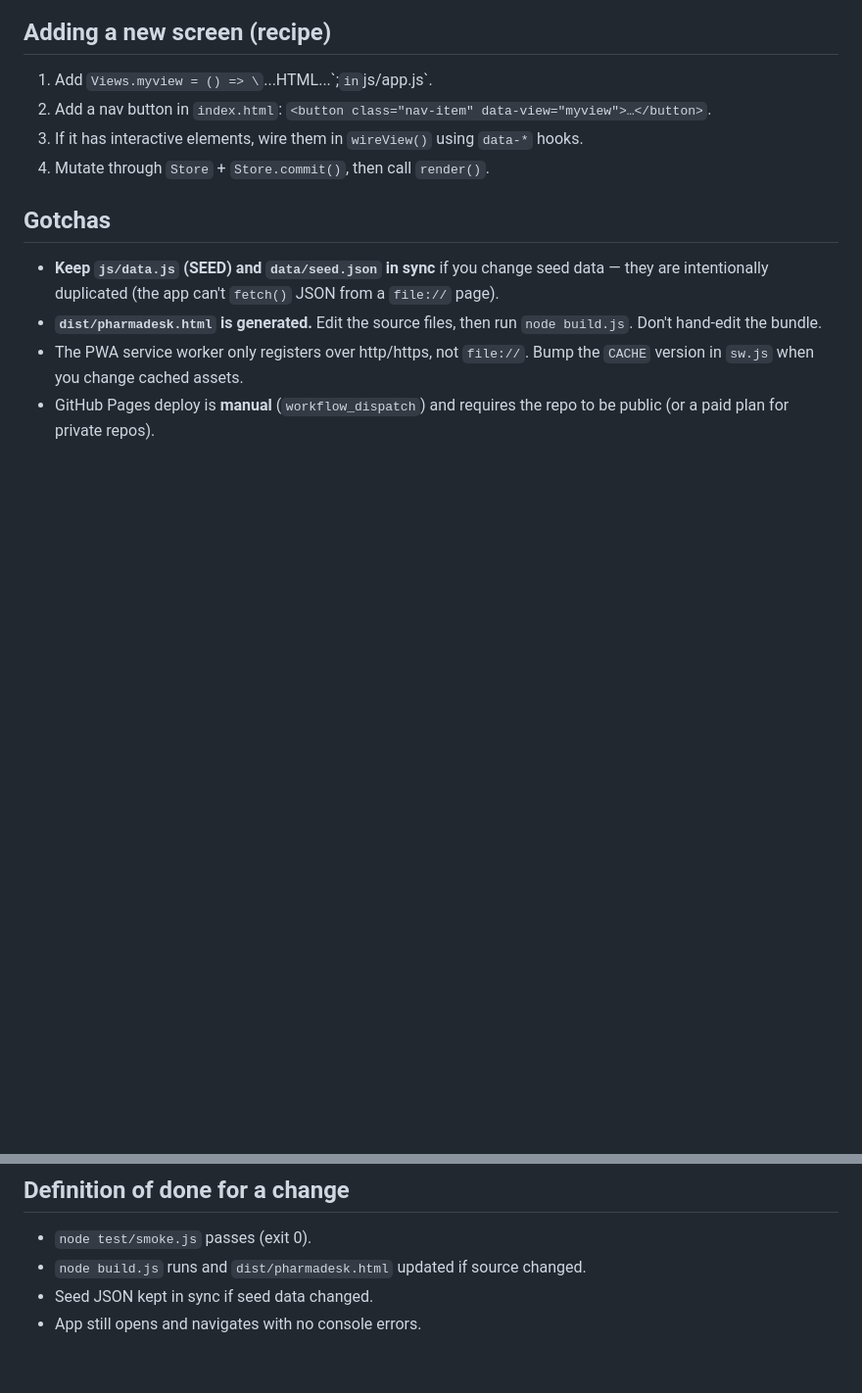
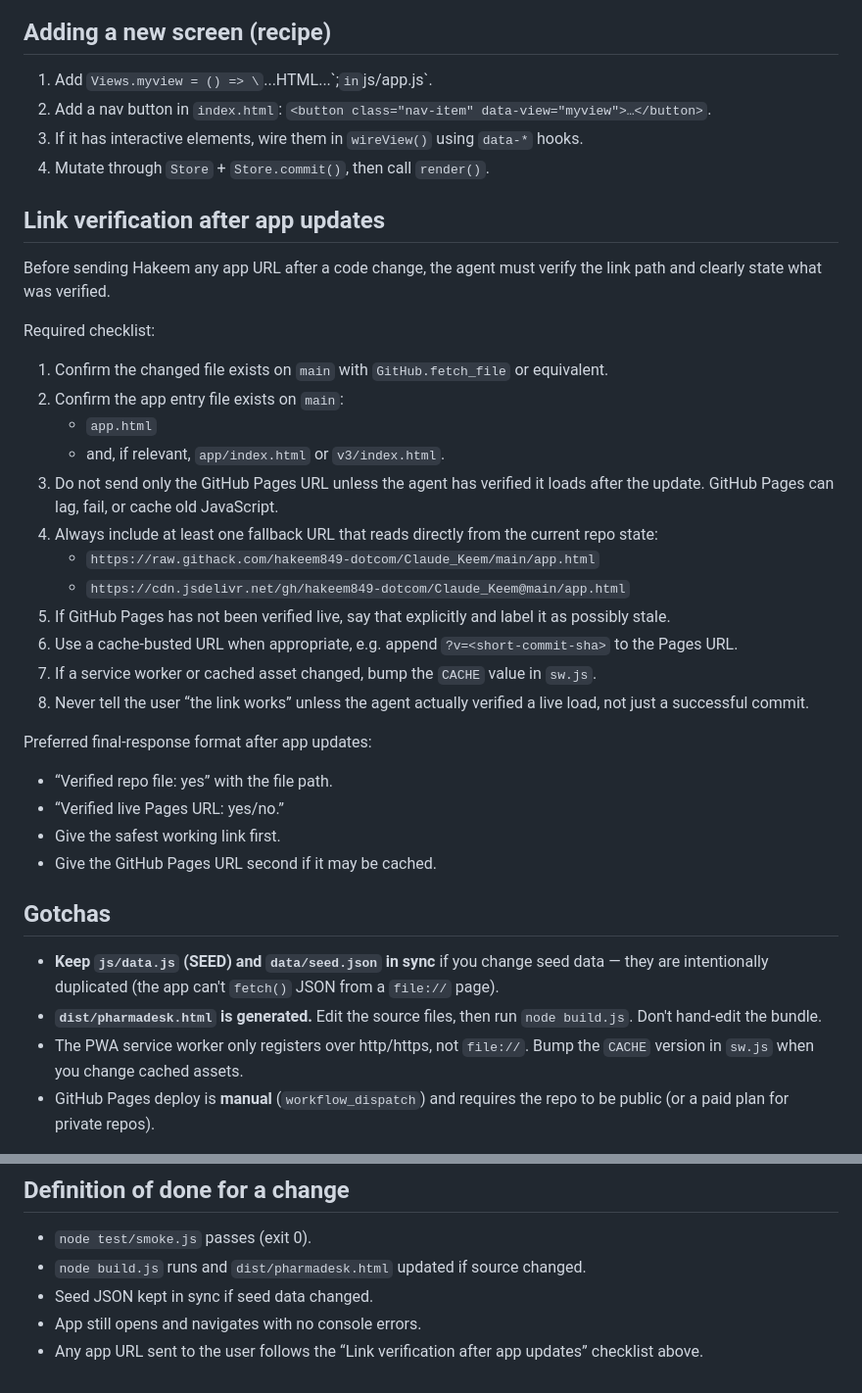
Before and after one commit to hakeem849-dotcom/Claude_Keem, a Markdown page: AGENTS.md, 2 parts joined by grey strips. Shown at 98% size. GitHub-like rendering; blank space fills up the shorter version.

Commit message:
Add link verification checklist for app updates

```diff
--- a/AGENTS.md
+++ b/AGENTS.md
@@ -137,6 +137,29 @@ test/smoke.js               # headless tests
 3. If it has interactive elements, wire them in `wireView()` using `data-*` hooks.
 4. Mutate through `Store` + `Store.commit()`, then call `render()`.
 
+## Link verification after app updates
+Before sending Hakeem any app URL after a code change, the agent must verify the link path and clearly state what was verified.
+
+Required checklist:
+1. Confirm the changed file exists on `main` with `GitHub.fetch_file` or equivalent.
+2. Confirm the app entry file exists on `main`:
+   - `app.html`
+   - and, if relevant, `app/index.html` or `v3/index.html`.
+3. Do not send only the GitHub Pages URL unless the agent has verified it loads after the update. GitHub Pages can lag, fail, or cache old JavaScript.
+4. Always include at least one fallback URL that reads directly from the current repo state:
+   - `https://raw.githack.com/hakeem849-dotcom/Claude_Keem/main/app.html`
+   - `https://cdn.jsdelivr.net/gh/hakeem849-dotcom/Claude_Keem@main/app.html`
+5. If GitHub Pages has not been verified live, say that explicitly and label it as possibly stale.
+6. Use a cache-busted URL when appropriate, e.g. append `?v=<short-commit-sha>` to the Pages URL.
+7. If a service worker or cached asset changed, bump the `CACHE` value in `sw.js`.
+8. Never tell the user “the link works” unless the agent actually verified a live load, not just a successful commit.
+
+Preferred final-response format after app updates:
+- “Verified repo file: yes” with the file path.
+- “Verified live Pages URL: yes/no.”
+- Give the safest working link first.
+- Give the GitHub Pages URL second if it may be cached.
+
 ## Gotchas
 - **Keep `js/data.js` (SEED) and `data/seed.json` in sync** if you change seed
   data — they are intentionally duplicated (the app can't `fetch()` JSON from a
@@ -153,3 +176,4 @@ test/smoke.js               # headless tests
 - `node build.js` runs and `dist/pharmadesk.html` updated if source changed.
 - Seed JSON kept in sync if seed data changed.
 - App still opens and navigates with no console errors.
+- Any app URL sent to the user follows the “Link verification after app updates” checklist above.
```
